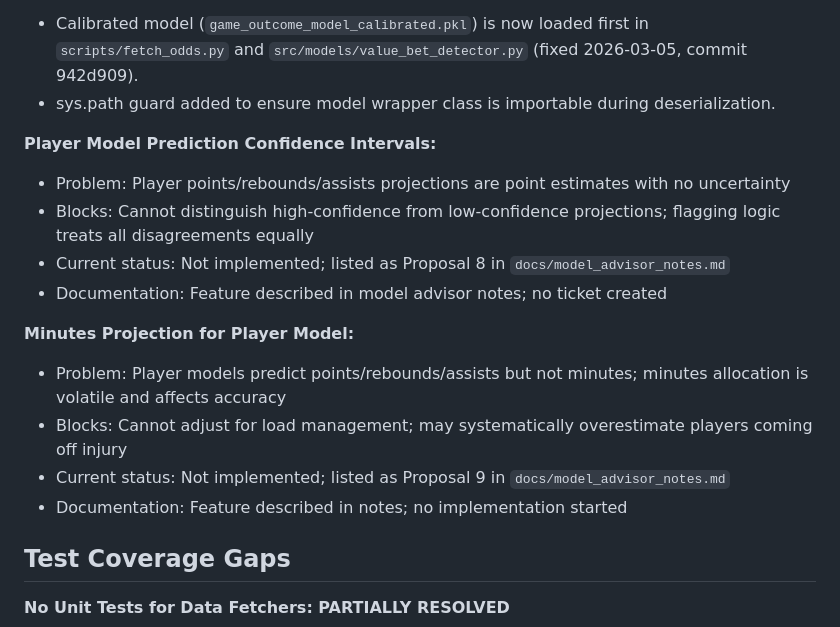
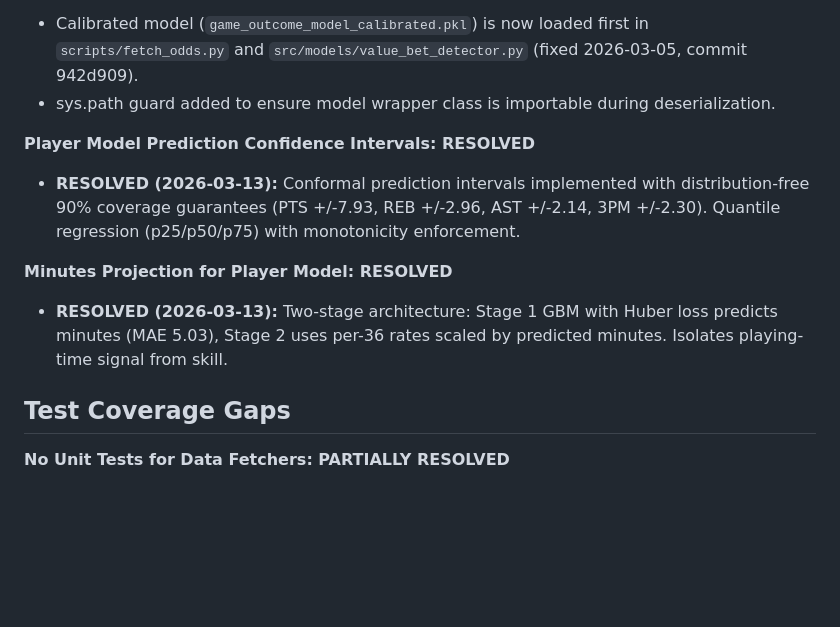
Before and after one commit to SpencerGoss/nba-analytics-project, a Markdown page: .planning/codebase/CONCERNS.md, the part around the change. GitHub-like rendering; blank space fills up the shorter version.

Commit message:
docs: update CONCERNS.md (props/minutes resolved) + working notes
- Mark player confidence intervals and minutes projection as RESOLVED
  in CONCERNS.md (both implemented 2026-03-13)
- Update working notes with fillna(0) fix details and refactoring insights

Co-Authored-By: Claude Opus 4.6 <noreply@anthropic.com>

```diff
--- a/.planning/codebase/CONCERNS.md
+++ b/.planning/codebase/CONCERNS.md
@@ -147,17 +147,11 @@
 - Calibrated model (`game_outcome_model_calibrated.pkl`) is now loaded first in `scripts/fetch_odds.py` and `src/models/value_bet_detector.py` (fixed 2026-03-05, commit 942d909).
 - sys.path guard added to ensure model wrapper class is importable during deserialization.
 
-**Player Model Prediction Confidence Intervals:**
-- Problem: Player points/rebounds/assists projections are point estimates with no uncertainty
-- Blocks: Cannot distinguish high-confidence from low-confidence projections; flagging logic treats all disagreements equally
-- Current status: Not implemented; listed as Proposal 8 in `docs/model_advisor_notes.md`
-- Documentation: Feature described in model advisor notes; no ticket created
+**Player Model Prediction Confidence Intervals: RESOLVED**
+- **RESOLVED (2026-03-13):** Conformal prediction intervals implemented with distribution-free 90% coverage guarantees (PTS +/-7.93, REB +/-2.96, AST +/-2.14, 3PM +/-2.30). Quantile regression (p25/p50/p75) with monotonicity enforcement.
 
-**Minutes Projection for Player Model:**
-- Problem: Player models predict points/rebounds/assists but not minutes; minutes allocation is volatile and affects accuracy
-- Blocks: Cannot adjust for load management; may systematically overestimate players coming off injury
-- Current status: Not implemented; listed as Proposal 9 in `docs/model_advisor_notes.md`
-- Documentation: Feature described in notes; no implementation started
+**Minutes Projection for Player Model: RESOLVED**
+- **RESOLVED (2026-03-13):** Two-stage architecture: Stage 1 GBM with Huber loss predicts minutes (MAE 5.03), Stage 2 uses per-36 rates scaled by predicted minutes. Isolates playing-time signal from skill.
 
 ## Test Coverage Gaps
 
```
Also changed, not shown: WORKING_NOTES.md (+9 -1 lines).
